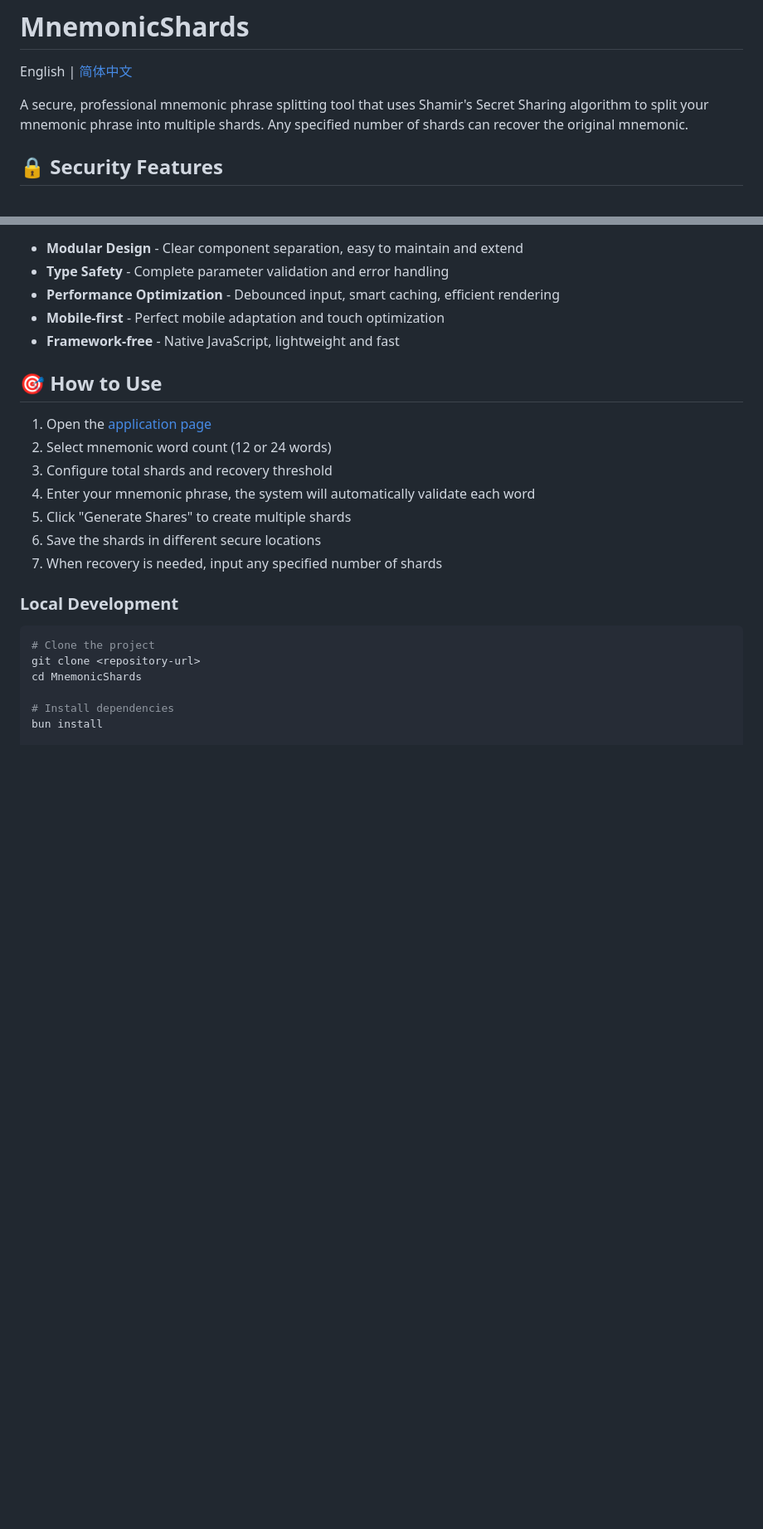
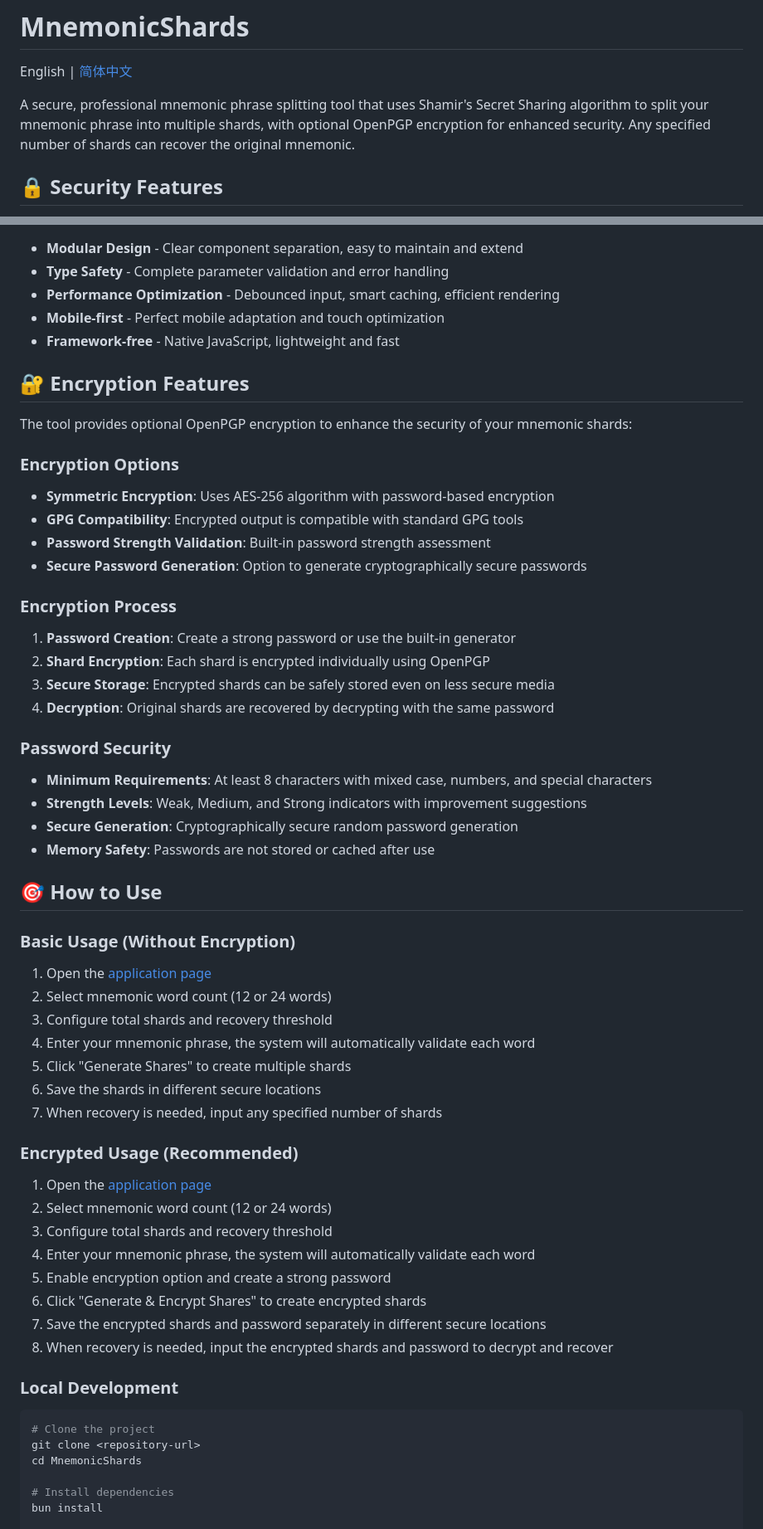
Before and after one commit to deluo/MnemonicShards, a Markdown page: README.md, 2 parts joined by grey strips. Shown: that part at 83% size. Drawn GitHub-style; blank space fills up the shorter version.

Commit message:
feat: 更新文档，添加 OpenPGP 加密功能及相关安全特性说明

```diff
--- a/README.md
+++ b/README.md
@@ -2,7 +2,7 @@
 
 English | [简体中文](./README_ZH.md)
 
-A secure, professional mnemonic phrase splitting tool that uses Shamir's Secret Sharing algorithm to split your mnemonic phrase into multiple shards. Any specified number of shards can recover the original mnemonic.
+A secure, professional mnemonic phrase splitting tool that uses Shamir's Secret Sharing algorithm to split your mnemonic phrase into multiple shards, with optional OpenPGP encryption for enhanced security. Any specified number of shards can recover the original mnemonic.
 
 ## 🔒 Security Features
 
@@ -71,7 +81,34 @@ Root directory/
 - **Mobile-first** - Perfect mobile adaptation and touch optimization
 - **Framework-free** - Native JavaScript, lightweight and fast
 
+## 🔐 Encryption Features
+
+The tool provides optional OpenPGP encryption to enhance the security of your mnemonic shards:
+
+### Encryption Options
+
+- **Symmetric Encryption**: Uses AES-256 algorithm with password-based encryption
+- **GPG Compatibility**: Encrypted output is compatible with standard GPG tools
+- **Password Strength Validation**: Built-in password strength assessment
+- **Secure Password Generation**: Option to generate cryptographically secure passwords
+
+### Encryption Process
+
+1. **Password Creation**: Create a strong password or use the built-in generator
+2. **Shard Encryption**: Each shard is encrypted individually using OpenPGP
+3. **Secure Storage**: Encrypted shards can be safely stored even on less secure media
+4. **Decryption**: Original shards are recovered by decrypting with the same password
+
+### Password Security
+
+- **Minimum Requirements**: At least 8 characters with mixed case, numbers, and special characters
+- **Strength Levels**: Weak, Medium, and Strong indicators with improvement suggestions
+- **Secure Generation**: Cryptographically secure random password generation
+- **Memory Safety**: Passwords are not stored or cached after use
+
 ## 🎯 How to Use
+
+### Basic Usage (Without Encryption)
 
 1. Open the [application page](./index.html)
 2. Select mnemonic word count (12 or 24 words)
@@ -80,6 +117,17 @@ Root directory/
 5. Click "Generate Shares" to create multiple shards
 6. Save the shards in different secure locations
 7. When recovery is needed, input any specified number of shards
+
+### Encrypted Usage (Recommended)
+
+1. Open the [application page](./index.html)
+2. Select mnemonic word count (12 or 24 words)
+3. Configure total shards and recovery threshold
+4. Enter your mnemonic phrase, the system will automatically validate each word
+5. Enable encryption option and create a strong password
+6. Click "Generate & Encrypt Shares" to create encrypted shards
+7. Save the encrypted shards and password separately in different secure locations
+8. When recovery is needed, input the encrypted shards and password to decrypt and recover
 
 ### Local Development
 
```
Also changed, not shown: other parts of README.md (+15 -0 lines), README_ZH.md (+54 -1 lines).
